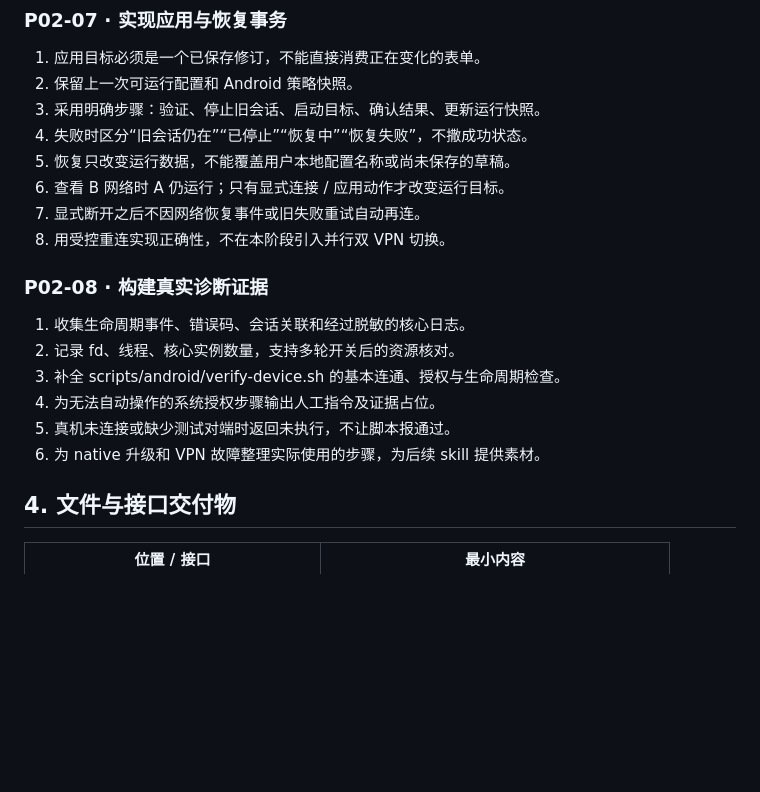
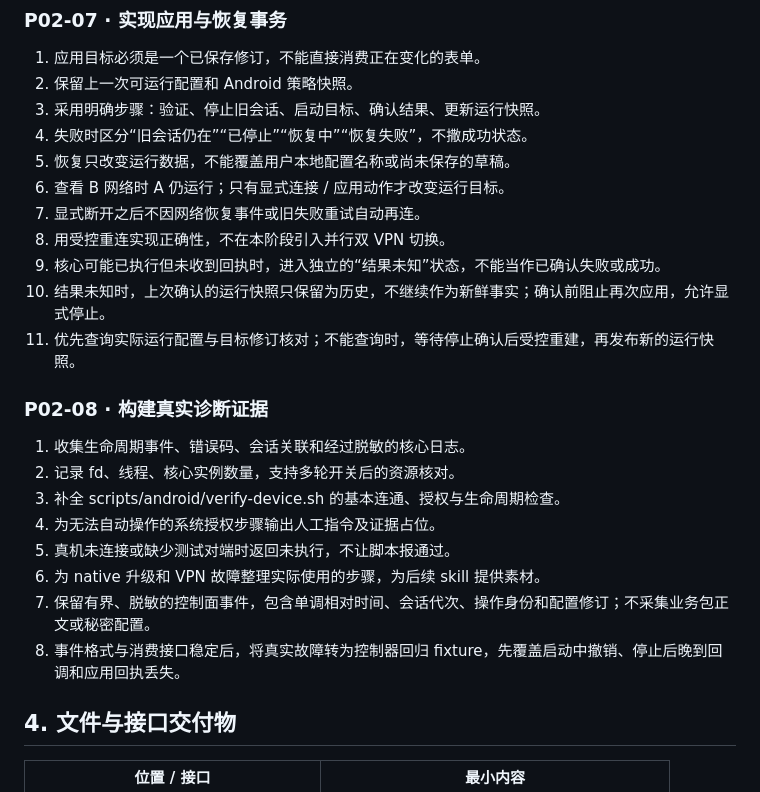
Before and after one commit to zzwtsy/Chuanmen, a Markdown page: docs/plan/p02-vpn-core.md, the part around one of its changes. Drawn GitHub-style; blank space fills up the shorter version.

```diff
--- a/docs/plan/p02-vpn-core.md
+++ b/docs/plan/p02-vpn-core.md
@@ -92,6 +94,9 @@
 6. 查看 B 网络时 A 仍运行；只有显式连接 / 应用动作才改变运行目标。
 7. 显式断开之后不因网络恢复事件或旧失败重试自动再连。
 8. 用受控重连实现正确性，不在本阶段引入并行双 VPN 切换。
+9. 核心可能已执行但未收到回执时，进入独立的“结果未知”状态，不能当作已确认失败或成功。
+10. 结果未知时，上次确认的运行快照只保留为历史，不继续作为新鲜事实；确认前阻止再次应用，允许显式停止。
+11. 优先查询实际运行配置与目标修订核对；不能查询时，等待停止确认后受控重建，再发布新的运行快照。
 
 ### P02-08 · 构建真实诊断证据
 
@@ -101,6 +106,8 @@
 4. 为无法自动操作的系统授权步骤输出人工指令及证据占位。
 5. 真机未连接或缺少测试对端时返回未执行，不让脚本报通过。
 6. 为 native 升级和 VPN 故障整理实际使用的步骤，为后续 skill 提供素材。
+7. 保留有界、脱敏的控制面事件，包含单调相对时间、会话代次、操作身份和配置修订；不采集业务包正文或秘密配置。
+8. 事件格式与消费接口稳定后，将真实故障转为控制器回归 fixture，先覆盖启动中撤销、停止后晚到回调和应用回执丢失。
 
 ## 4. 文件与接口交付物
 
```
Also changed, not shown: other parts of docs/plan/p02-vpn-core.md (+13 -5 lines), docs/plan/p03-configuration.md (+9 -2 lines), docs/plan/p04-observability-ui.md (+3 -0 lines).
